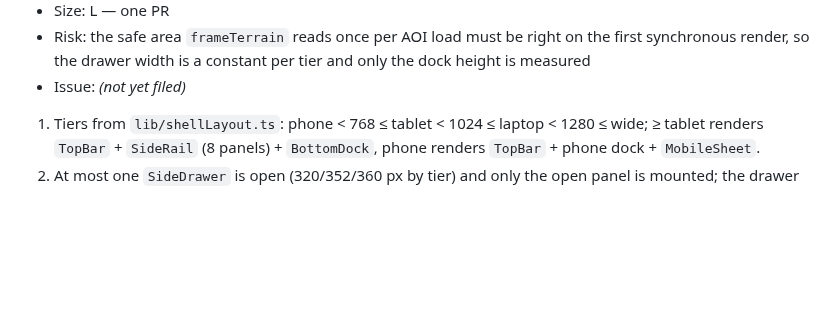
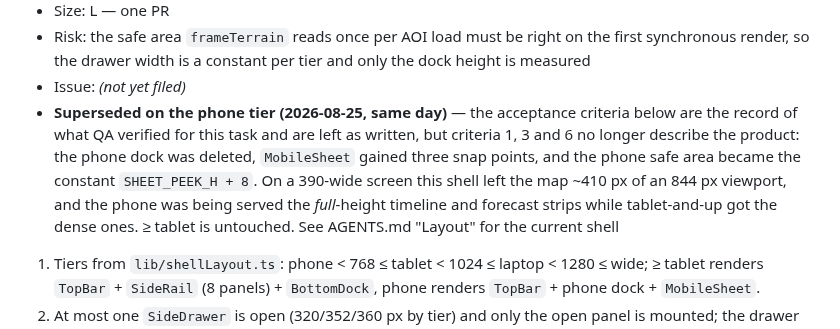
Before and after one commit to flukelaster/SIAHRA, a Markdown page: docs/roadmap.md, the part around the change. GitHub-like rendering; blank space fills up the shorter version.

```diff
--- a/docs/roadmap.md
+++ b/docs/roadmap.md
@@ -888,6 +888,13 @@ was the sheet's collapse chevron sitting `ml-auto` *inside* the horizontally scr
 - Risk: the safe area `frameTerrain` reads once per AOI load must be right on the first synchronous
   render, so the drawer width is a constant per tier and only the dock height is measured
 - Issue: _(not yet filed)_
+- **Superseded on the phone tier (2026-08-25, same day)** — the acceptance criteria below are the
+  record of what QA verified for this task and are left as written, but criteria 1, 3 and 6 no longer
+  describe the product: the phone dock was deleted, `MobileSheet` gained three snap points, and the
+  phone safe area became the constant `SHEET_PEEK_H + 8`. On a 390-wide screen this shell left the map
+  ~410 px of an 844 px viewport, and the phone was being served the *full*-height timeline and forecast
+  strips while tablet-and-up got the dense ones. ≥ tablet is untouched. See AGENTS.md "Layout" for the
+  current shell
 
 1. Tiers from `lib/shellLayout.ts`: phone < 768 ≤ tablet < 1024 ≤ laptop < 1280 ≤ wide; ≥ tablet renders
    `TopBar` + `SideRail` (8 panels) + `BottomDock`, phone renders `TopBar` + phone dock + `MobileSheet`.
```
Also changed, not shown: AGENTS.md (+1 -1 lines), README.md (+4 -4 lines), docs/images/mobile-layers.png, docs/images/mobile-map.png.
